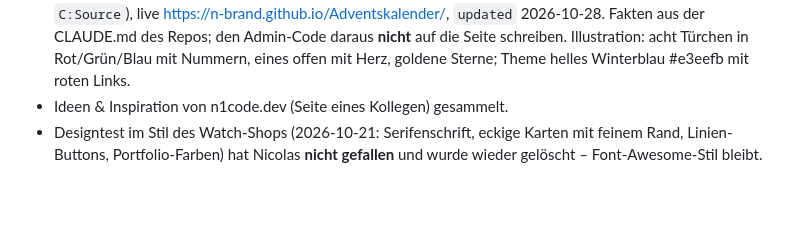
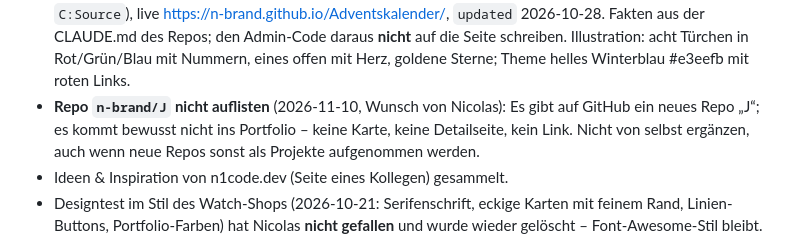
Before and after one commit to n-brand/portfolio, a Markdown page: CLAUDE.md, the part around the change. GitHub-like rendering; blank space fills up the shorter version.

Commit message:
CLAUDE.md: Repo J nicht im Portfolio auflisten

```diff
--- a/CLAUDE.md
+++ b/CLAUDE.md
@@ -101,6 +101,7 @@ Erledigt:
 - **random-Illustration** (2026-10-24, Wunsch von Nicolas) komplett überarbeitet: beide Würfel mit sichtbarer Seitenkante, Rand, Glanz, Augen mit Glanzpunkt und Bodenschatten; darunter das Wortzeichen „random.“ wie auf https://n-brand.github.io/random/ (fett, enge Laufweite, off-white #ecebe6, orangefarbener Punkt #ff8a4c, System-Schrift).
 - **Minecraft Creations** (2026-10-24, Wunsch von Nicolas) als aktuelles Projekt ergänzt: Download-Seite für eigene Mods, Texturepacks und Skins (Repo https://github.com/n-brand/minecraft-creations, live https://n-brand.github.io/minecraft-creations/). Fakten aus README, `CLAUDE.md` und `data/items.js` des Repos (Stand der Faktenquelle: letzter gepushter Commit 2026-10-24; lokal im Repo lagen weitere ungepushte Änderungen, die nicht berücksichtigt sind). Erster echter Eintrag „Mein Pack“, übrige Einträge noch Platzhalter. Illustration im Stil von random (drei gekippte Kacheln mit Schattenkante, passend zu den Badge-Farben der Download-Seite): gelb = Diamant-Spitzhacke als Pixel-Art nach Vorlage von Nicolas (`PICKAXE` im Generator, Mods), weiß mit Grasblock-Textur nach Bild von Nicolas (`GRASS_BLOCK`, Texturepacks), rosa mit dem originalen Steve-Gesicht (`STEVE_FACE`, Skins), darunter weißes Download-Symbol (Pfeil mit Ablage, ohne Hintergrund) zwischen zwei kleinen Kacheln (Dreizack auf blauem Grund, Big Mac auf weißem; Texturen nach ihrem sichtbaren Inhalt zentriert) mit Original-Texturen aus „Mein Pack“ (goldener Dreizack `TRIDENT`, Big Mac `BIG_MAC`, aus dem Zip des Repos gelesen); Theme Grün #2f9e44 mit gelben Links. Eine erste Version mit isometrischem Block passte nicht zum Rest und wurde ersetzt.
 - **Adventskalender** (2026-11-03) als aktuelles Projekt ergänzt: „Dein emotionaler Adventskalender“, 24 Türchen mit Herzensbotschaften, Repo https://github.com/n-brand/Adventskalender (nur auf GitHub, nicht lokal unter `C:Source`), live https://n-brand.github.io/Adventskalender/, `updated` 2026-10-28. Fakten aus der CLAUDE.md des Repos; den Admin-Code daraus **nicht** auf die Seite schreiben. Illustration: acht Türchen in Rot/Grün/Blau mit Nummern, eines offen mit Herz, goldene Sterne; Theme helles Winterblau #e3eefb mit roten Links.
+- **Repo `n-brand/J` nicht auflisten** (2026-11-10, Wunsch von Nicolas): Es gibt auf GitHub ein neues Repo „J“; es kommt bewusst nicht ins Portfolio – keine Karte, keine Detailseite, kein Link. Nicht von selbst ergänzen, auch wenn neue Repos sonst als Projekte aufgenommen werden.
 - Ideen & Inspiration von n1code.dev (Seite eines Kollegen) gesammelt.
 - Designtest im Stil des Watch-Shops (2026-10-21: Serifenschrift, eckige Karten mit feinem Rand, Linien-Buttons, Portfolio-Farben) hat Nicolas **nicht gefallen** und wurde wieder gelöscht – Font-Awesome-Stil bleibt.
 
```
